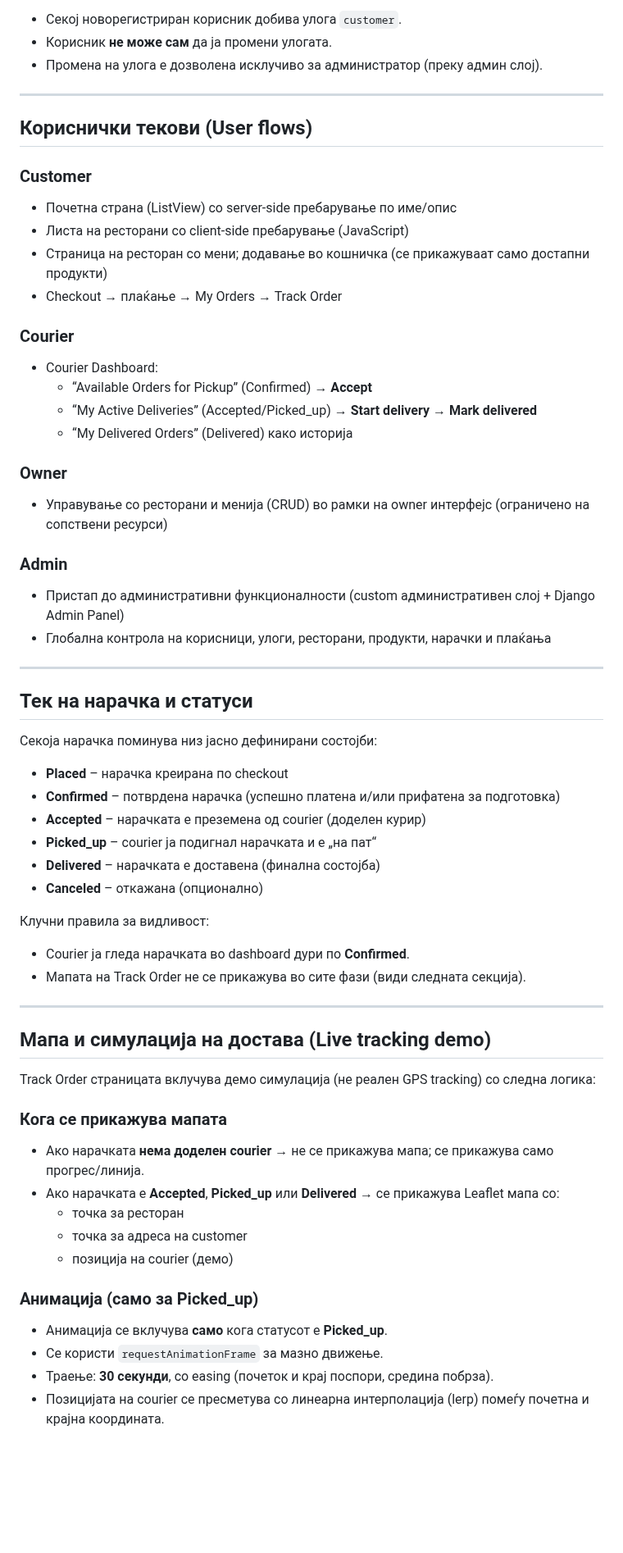
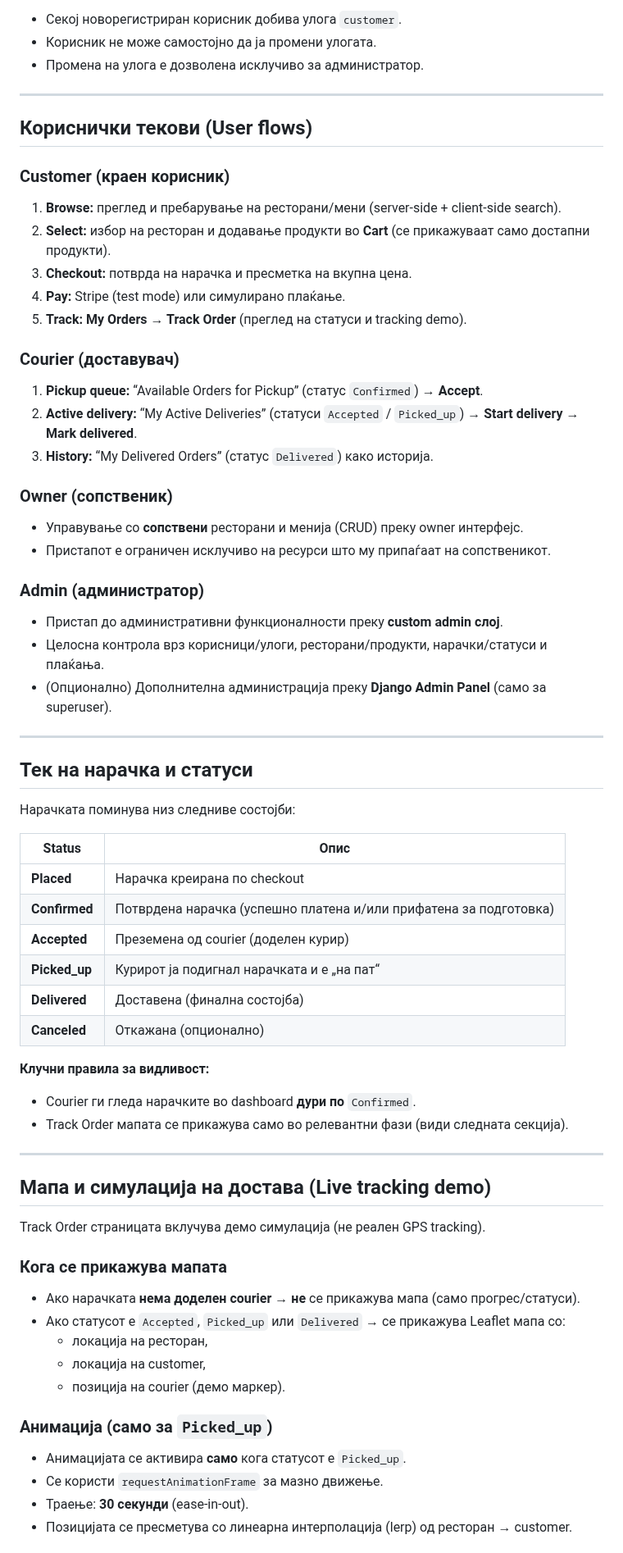
Before and after one commit to andovskaana/Food-Delivery-App-DNICK, a Markdown page: README.md, the part around one of its changes. Shown at 82% size. Drawn GitHub-style; blank space fills up the shorter version.

Commit message:
improve README
Refine project documentation with improved structure, architecture overview, RBAC roles, user flows, order statuses, tracking demo, payments, and local setup instructions.

```diff
--- a/README.md
+++ b/README.md
@@ -77,63 +90,67 @@
 - Секој новорегистриран корисник добива улога `customer`.
-- Корисник **не може сам** да ја промени улогата.
-- Промена на улога е дозволена исклучиво за администратор (преку админ слој).
+- Корисник не може самостојно да ја промени улогата.
+- Промена на улога е дозволена исклучиво за администратор.
 
 ---
 
 ## Кориснички текови (User flows)
 
-### Customer
-- Почетна страна (ListView) со server-side пребарување по име/опис
-- Листа на ресторани со client-side пребарување (JavaScript)
-- Страница на ресторан со мени; додавање во кошничка (се прикажуваат само достапни продукти)
-- Checkout → плаќање → My Orders → Track Order
+### Customer (краен корисник)
+1. **Browse:** преглед и пребарување на ресторани/мени (server-side + client-side search).
+2. **Select:** избор на ресторан и додавање продукти во **Cart** (се прикажуваат само достапни продукти).
+3. **Checkout:** потврда на нарачка и пресметка на вкупна цена.
+4. **Pay:** Stripe (test mode) или симулирано плаќање.
+5. **Track:** **My Orders → Track Order** (преглед на статуси и tracking demo).
 
-### Courier
-- Courier Dashboard:
-  - “Available Orders for Pickup” (Confirmed) → **Accept**
-  - “My Active Deliveries” (Accepted/Picked_up) → **Start delivery** → **Mark delivered**
-  - “My Delivered Orders” (Delivered) како историја
+### Courier (доставувач)
+1. **Pickup queue:** “Available Orders for Pickup” (статус `Confirmed`) → **Accept**.
+2. **Active delivery:** “My Active Deliveries” (статуси `Accepted` / `Picked_up`) → **Start delivery** → **Mark delivered**.
+3. **History:** “My Delivered Orders” (статус `Delivered`) како историја.
 
-### Owner
-- Управување со ресторани и менија (CRUD) во рамки на owner интерфејс (ограничено на сопствени ресурси)
+### Owner (сопственик)
+- Управување со **сопствени** ресторани и менија (CRUD) преку owner интерфејс.
+- Пристапот е ограничен исклучиво на ресурси што му припаѓаат на сопственикот.
 
-### Admin
-- Пристап до административни функционалности (custom административен слој + Django Admin Panel)
-- Глобална контрола на корисници, улоги, ресторани, продукти, нарачки и плаќања
+### Admin (администратор)
+- Пристап до административни функционалности преку **custom admin слој**.
+- Целосна контрола врз корисници/улоги, ресторани/продукти, нарачки/статуси и плаќања.
+- (Опционално) Дополнителна администрација преку **Django Admin Panel** (само за superuser).
 
 ---
 
 ## Тек на нарачка и статуси
 
-Секоја нарачка поминува низ јасно дефинирани состојби:
+Нарачката поминува низ следниве состојби:
 
-- **Placed** – нарачка креирана по checkout
-- **Confirmed** – потврдена нарачка (успешно платена и/или прифатена за подготовка)
-- **Accepted** – нарачката е преземена од courier (доделен курир)
-- **Picked_up** – courier ја подигнал нарачката и е „на пат“
-- **Delivered** – нарачката е доставена (финална состојба)
-- **Canceled** – откажана (опционално)
+| Status      | Опис |
+|-------------|------|
+| **Placed**     | Нарачка креирана по checkout |
+| **Confirmed**  | Потврдена нарачка (успешно платена и/или прифатена за подготовка) |
+| **Accepted**   | Преземена од courier (доделен курир) |
+| **Picked_up**  | Курирот ја подигнал нарачката и е „на пат“ |
+| **Delivered**  | Доставена (финална состојба) |
+| **Canceled**   | Откажана (опционално) |
 
-Клучни правила за видливост:
-- Courier ја гледа нарачката во dashboard дури по **Confirmed**.
-- Мапата на Track Order не се прикажува во сите фази (види следната секција).
+**Клучни правила за видливост:**
+- Courier ги гледа нарачките во dashboard **дури по** `Confirmed`.
+- Track Order мапата се прикажува само во релевантни фази (види следната секција).
 
 ---
 
 ## Мапа и симулација на достава (Live tracking demo)
 
-Track Order страницата вклучува демо симулација (не реален GPS tracking) со следна логика:
+Track Order страницата вклучува демо симулација (не реален GPS tracking).
 
 ### Кога се прикажува мапата
-- Ако нарачката **нема доделен courier** → не се прикажува мапа; се прикажува само прогрес/линија.
-- Ако нарачката е **Accepted**, **Picked_up** или **Delivered** → се прикажува Leaflet мапа со:
-  - точка за ресторан
-  - точка за адреса на customer
-  - позиција на courier (демо)
+- Ако нарачката **нема доделен courier** → **не** се прикажува мапа (само прогрес/статуси).
+- Ако статусот е `Accepted`, `Picked_up` или `Delivered` → се прикажува Leaflet мапа со:
+  - локација на ресторан,
+  - локација на customer,
+  - позиција на courier (демо маркер).
 
-### Анимација (само за Picked_up)
-- Анимација се вклучува **само** кога статусот е **Picked_up**.
+### Анимација (само за `Picked_up`)
+- Анимацијата се активира **само** кога статусот е `Picked_up`.
 - Се користи `requestAnimationFrame` за мазно движење.
-- Траење: **30 секунди**, со easing (почеток и крај поспори, средина побрза).
-- Позицијата на courier се пресметува со линеарна интерполација (lerp) помеѓу почетна и крајна координата.
+- Траење: **30 секунди** (ease-in-out).
+- Позицијата се пресметува со линеарна интерполација (lerp) од ресторан → customer.
 
```
Also changed, not shown: other parts of README.md (+99 -67 lines).
